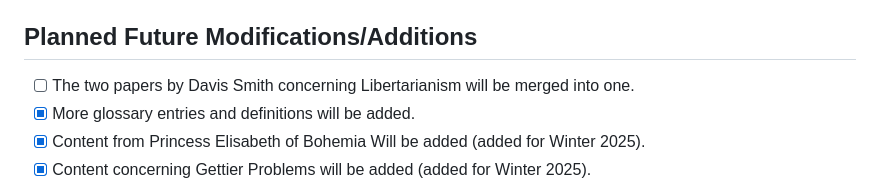
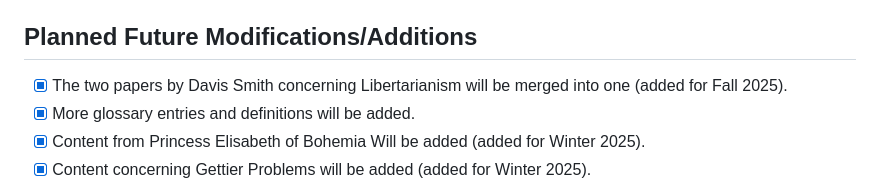
Before and after one commit to ProfDavisSmith/QuestionsWeHave, a Markdown page: README.md, the part around the change. Rendered like a GitHub page.

Commit message:
Update README.md for Fall 2025

```diff
--- a/README.md
+++ b/README.md
@@ -57,7 +57,7 @@ You can download PDFs of the **most current version under development** here:
 
 ## Planned Future Modifications/Additions
 
-- [ ] The two papers by Davis Smith concerning Libertarianism will be merged into one.
+- [X] The two papers by Davis Smith concerning Libertarianism will be merged into one (added for Fall 2025).
 - [X] More glossary entries and definitions will be added.
 - [X] Content from Princess Elisabeth of Bohemia Will be added (added for Winter 2025).
 - [X] Content concerning Gettier Problems will be added (added for Winter 2025).
```
